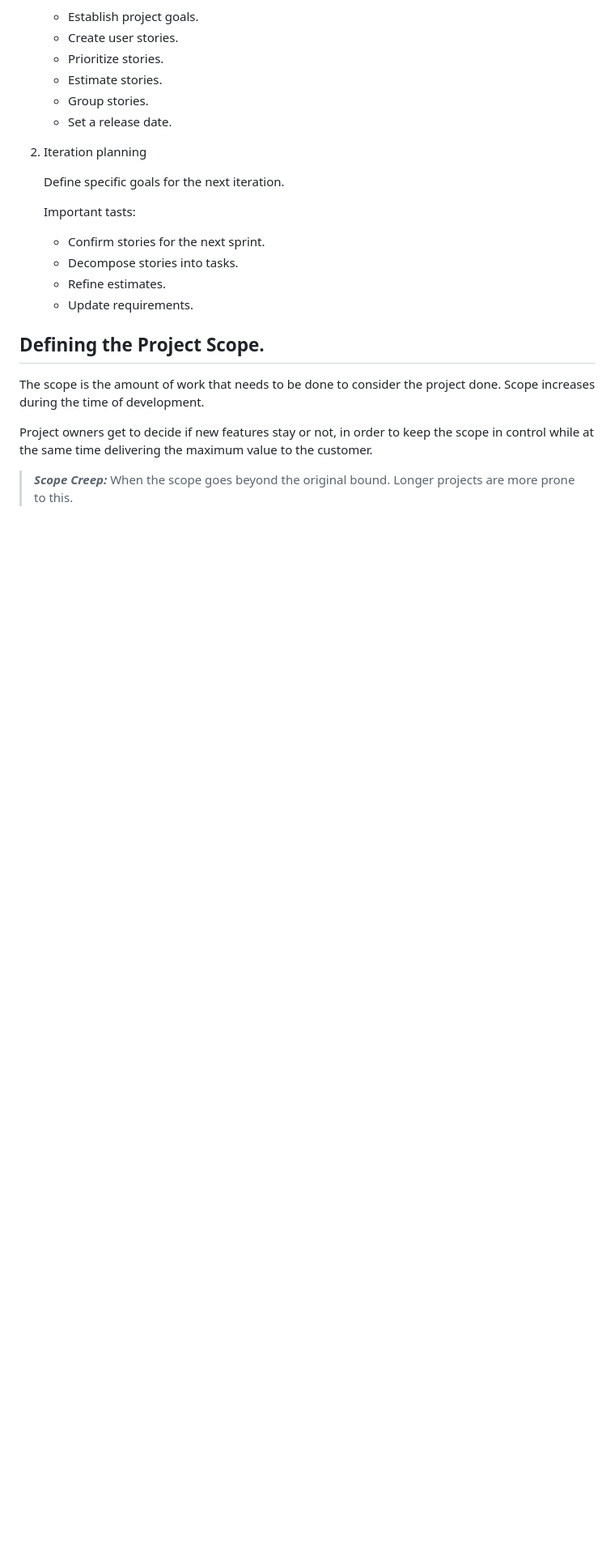
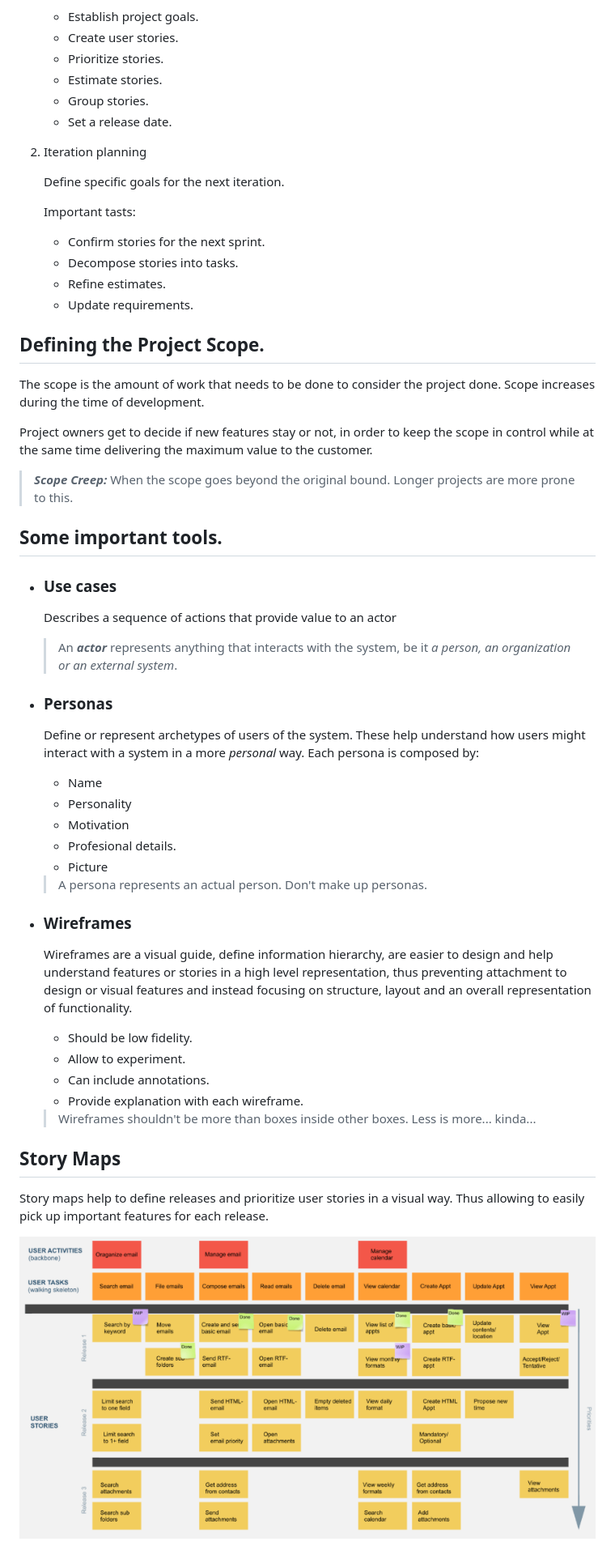
Before and after one commit to HugoCapitan/knowledge_cornucopia, a Markdown page: Agile Planning/Basics.md, the part around the change. Shown: that part at 81% size. Rendered like a GitHub page; pictures changed too: Agile Planning/images/story_map.PNG (added); blank space fills up the shorter version.

Commit message:
Story maps with example

```diff
--- a/Agile Planning/Basics.md
+++ b/Agile Planning/Basics.md
@@ -34,3 +34,40 @@ The scope is the amount of work that needs to be done to consider the project do
 Project owners get to decide if new features stay or not, in order to keep the scope in control while at the same time delivering the maximum value to the customer.
 
 > ***Scope Creep:*** When the scope goes beyond the original bound. Longer projects are more prone to this.
+
+## Some important tools.
+
+- ### Use cases
+
+    Describes a sequence of actions that provide value to an actor
+    > An ***actor*** represents anything that interacts with the system, be it *a person, an organization or an external system*.
+
+- ### Personas
+
+    Define or represent archetypes of users of the system. These help understand how users might interact with a system in a more *personal* way.
+    Each persona is composed by:
+
+    - Name
+    - Personality
+    - Motivation
+    - Profesional details.
+    - Picture
+
+    > A persona represents an actual person. Don't make up personas.
+
+- ### Wireframes
+
+    Wireframes are a visual guide, define information hierarchy, are easier to design and help understand features or stories in a high level representation, thus preventing attachment to design or visual features and instead focusing on structure, layout and an overall representation of functionality.
+
+    - Should be low fidelity.
+    - Allow to experiment.
+    - Can include annotations.
+    - Provide explanation with each wireframe.
+
+    > Wireframes shouldn't be more than boxes inside other boxes. Less is more... kinda...
+
+## Story Maps
+
+Story maps help to define releases and prioritize user stories in a visual way. Thus allowing to easily pick up important features for each release.
+
+![alt text](./images/story_map.PNG "Story map example")
```
